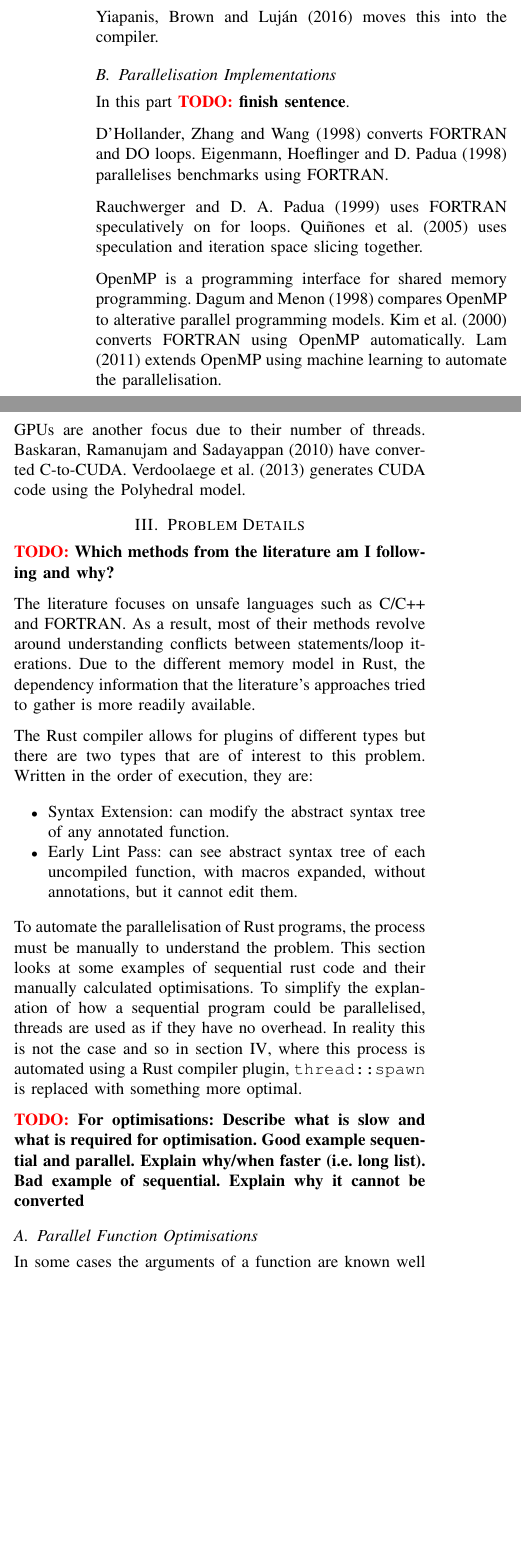
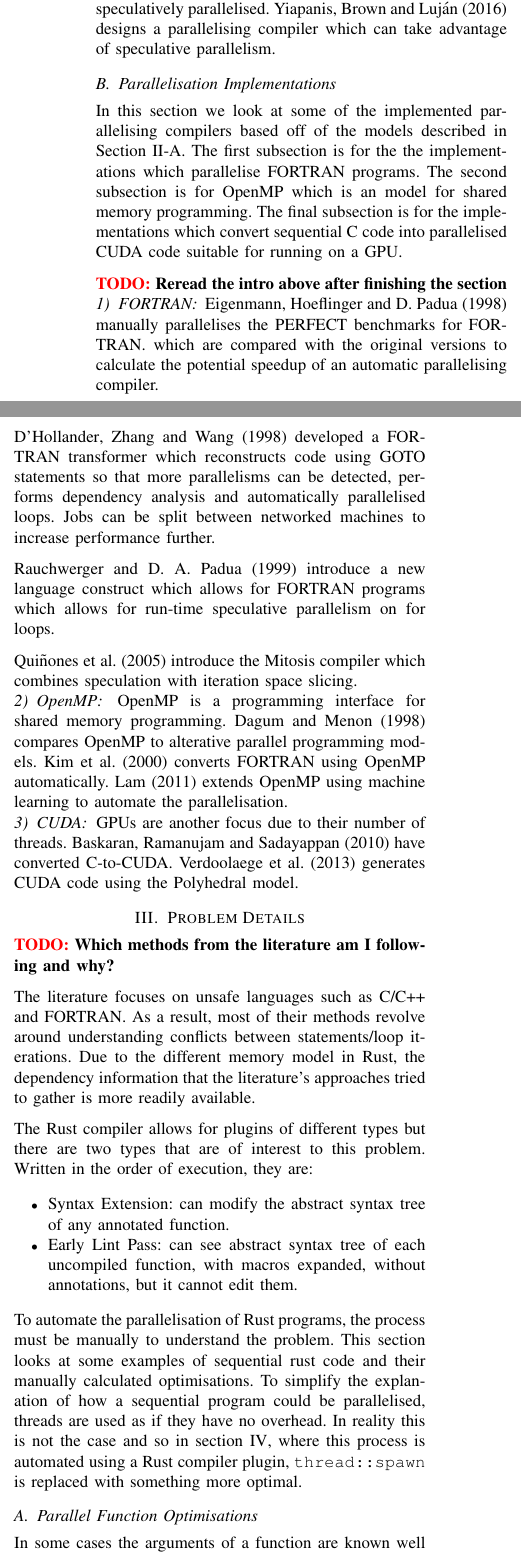
Before and after one commit to MichaelOultram/Auto_Parallelise, a LaTeX paper (docs/1-Scientfic-Paper/main.tex): two parts of the columns of page 2 of 6, joined at a grey line, cut so that both start at the same text, the shorter picture padded with empty space. Compiled offline with pdfLaTeX.

Commit message:
Expanded speculative parallelism and started to expand parallelising implelmentations for scientfic paper

```diff
--- a/docs/1-Scientfic-Paper/main.tex
+++ b/docs/1-Scientfic-Paper/main.tex
@@ -83,25 +84,29 @@ A different method to affine scheduling is iteration space slicing introduced by
 % Third option: Speculation
 \textcite{Zhong2008} shows that some parallelisable optimisations are hidden in loops, such that affine scheduling and iteration space splicing cannot find. They propose a method that runs future loop iterations in parallel with past loop iterations. If a future loop iteration accesses some shared memory space, and then a past iteration modifies that location, the future loop iteration is `undone' and restarted. It is shown that this method increases the amount of the program that is parallelised.
 
-\todo{Finish}
-\textcite{Prabhu2010} provides an API for C\# to allow the programmer to manually specify areas of speculative parallelism.
-
-\textcite{Yiapanis2015} moves this into the compiler.
+\textcite{Prabhu2010} introduce two new language constructs for C\# to allow the programmer to manually specify areas of the program that can be speculatively parallelised. \textcite{Yiapanis2015} designs a parallelising compiler which can take advantage of speculative parallelism.
 
 \subsection{Parallelisation Implementations}
-In this part \todo{finish sentence}.
+In this section we look at some of the implemented parallelising compilers based off of the models described in Section \ref{sec:related-models}. The first subsection is for the the implementations which parallelise FORTRAN programs. The second subsection is for OpenMP which is an model for shared memory programming. The final subsection is for the implementations which convert sequential C code into parallelised CUDA code suitable for running on a GPU.
 
-\textcite{DHollander1998} converts FORTRAN and DO loops.
-\textcite{Eigenmann1998} parallelises benchmarks using FORTRAN.
+\todo{Reread the intro above after finishing the section}
 
-\textcite{Rauchwerger1999} uses FORTRAN speculatively on for loops.
-\textcite{Quinones2005} uses speculation and iteration space slicing together.
+\subsubsection{FORTRAN}
+\textcite{Eigenmann1998} manually parallelises the PERFECT benchmarks for FORTRAN. which are compared with the original versions to calculate the potential speedup of an automatic parallelising compiler.
 
+\textcite{DHollander1998} developed a FORTRAN transformer which reconstructs code using GOTO statements so that more parallelisms can be detected, performs dependency analysis and automatically parallelised loops. Jobs can be split between networked machines to increase performance further.
+
+\textcite{Rauchwerger1999} introduce a new language construct which allows for FORTRAN programs which allows for run-time speculative parallelism on for loops.
+
+\textcite{Quinones2005} introduce the Mitosis compiler which combines speculation with iteration space slicing.
+
+\subsubsection{OpenMP}
 OpenMP is a programming interface for shared memory programming.
 \textcite{Dagum1998} compares OpenMP to alterative parallel programming models.
 \textcite{Kim2000} converts FORTRAN using OpenMP automatically.
 \textcite{Lam2011} extends OpenMP using machine learning to automate the parallelisation.
 
+\subsubsection{CUDA}
 GPUs are another focus due to their number of threads.
 \textcite{Baskaran2010} have converted C-to-CUDA.
 \textcite{Verdoolaege2013} generates CUDA code using the Polyhedral model.
@@ -119,8 +124,6 @@ The Rust compiler allows for plugins of different types but there are two types
 \end{itemize}
 
 To automate the parallelisation of Rust programs, the process must be manually to understand the problem. This section looks at some examples of sequential rust code and their manually calculated optimisations. To simplify the explanation of how a sequential program could be parallelised, threads are used as if they have no overhead. In reality this is not the case and so in \autoref{sec:design}, where this process is automated using a Rust compiler plugin, \texttt{thread::spawn} is replaced with something more optimal.
-
-\todo{For optimisations: Describe what is slow and what is required for optimisation. Good example sequential and parallel. Explain why/when faster (i.e. long list). Bad example of sequential. Explain why it cannot be converted}
 
 \subsection{Parallel Function Optimisations}
 In some cases the arguments of a function are known well before the result of the function is required. In sequential programs, only one function is executed at once and so when the result is required, the program switches to that function. This function could be started in the background as soon as the arguments are decided if the program was parallelised. This would allow the result to be ready for when it is requested or at least closer to ready than the pure sequential code.
```
Also changed, not shown: docs/1-Scientfic-Paper/main.pdf, docs/1-Scientfic-Paper/main.tex (28 more changed lines).
